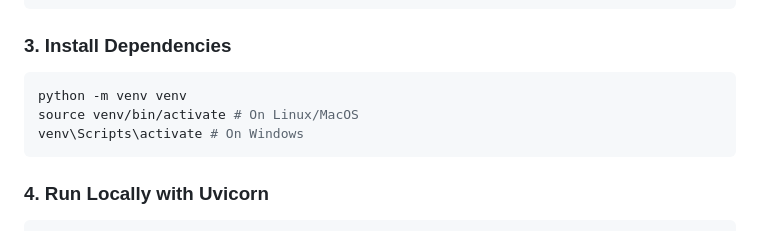
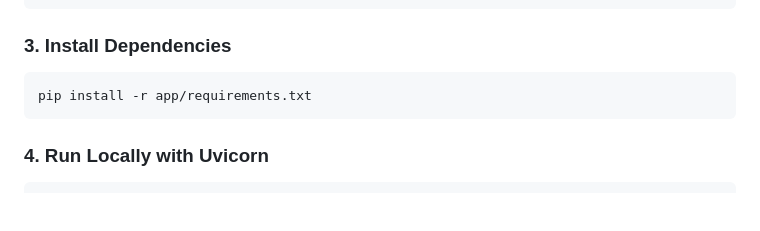
Before and after one commit to IyenshiAUT/MarketMood-AI-Application, a Markdown page: readme.md, the part around the change. Drawn GitHub-style; blank space fills up the shorter version.

````diff
--- a/readme.md
+++ b/readme.md
@@ -65,9 +65,7 @@ venv\Scripts\activate # On Windows
 ```
 ### 3. Install Dependencies
 ```bash
-python -m venv venv
-source venv/bin/activate # On Linux/MacOS
-venv\Scripts\activate # On Windows
+pip install -r app/requirements.txt
 ```
 ### 4. Run Locally with Uvicorn
 ```bash
````
